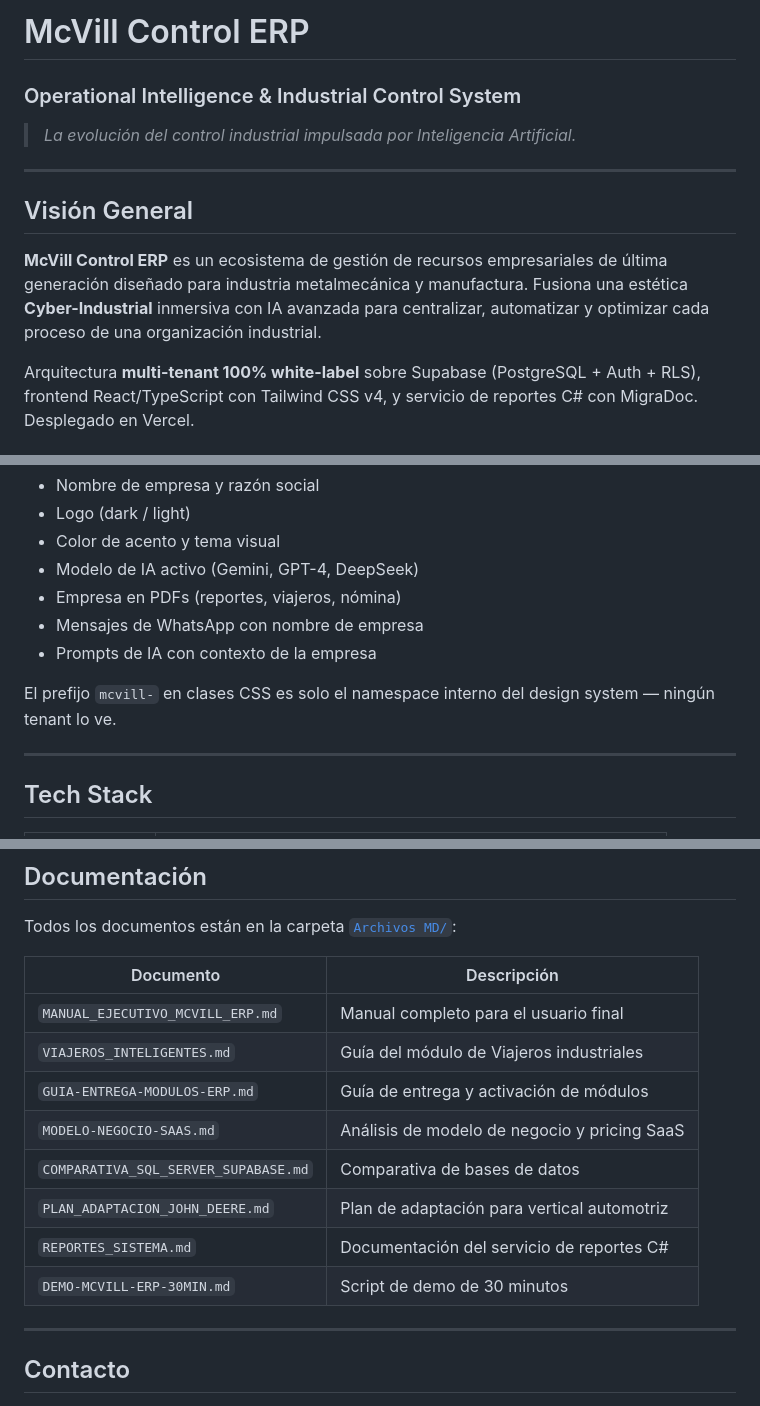
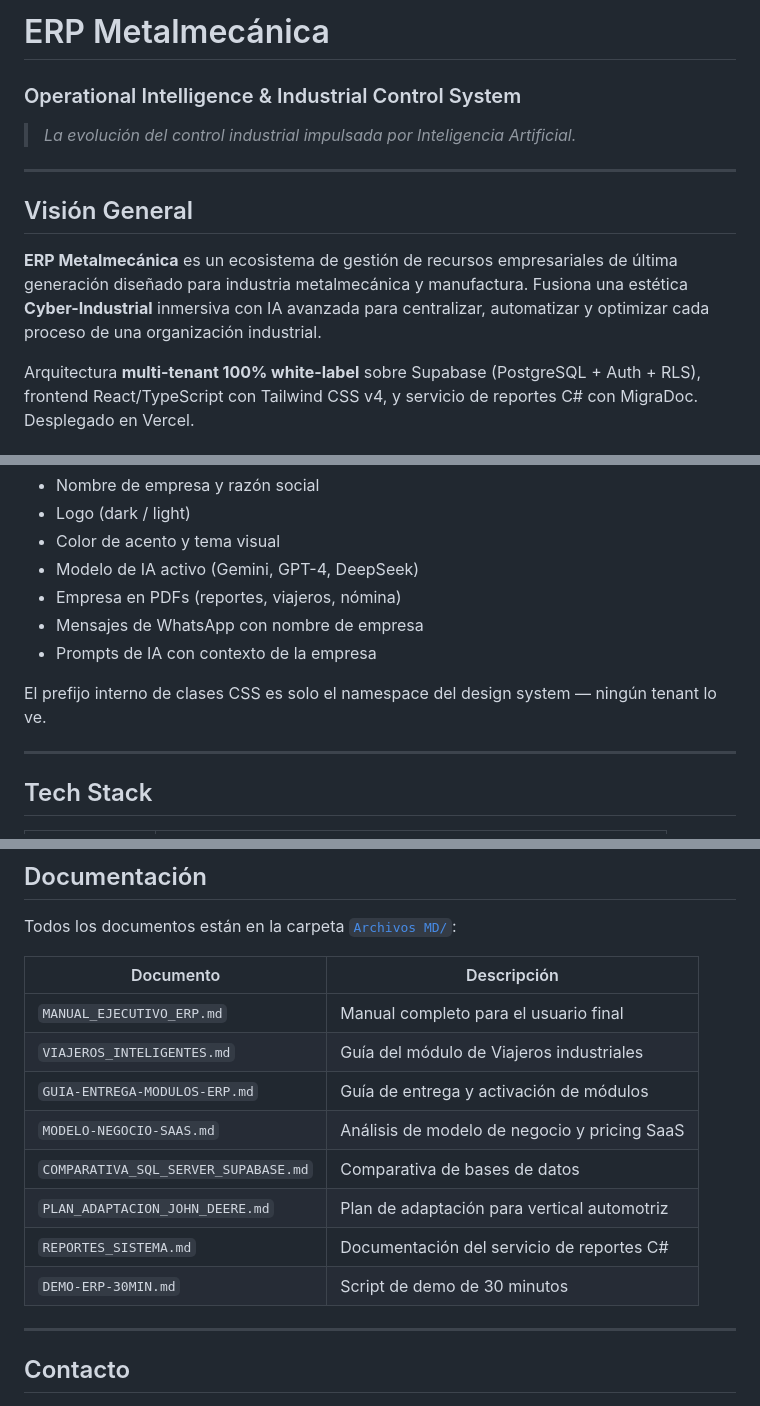
Before and after one commit to agusstinprieto/erp-metalmecanica, a Markdown page: README.md, 3 parts joined by grey strips. GitHub-like rendering.

Commit message:
docs: standardize readme naming and remove hardcoded references

```diff
--- a/README.md
+++ b/README.md
@@ -1,4 +1,4 @@
-# McVill Control ERP
+# ERP Metalmecánica
 ### Operational Intelligence & Industrial Control System
 > *La evolución del control industrial impulsada por Inteligencia Artificial.*
 
@@ -6,7 +6,7 @@
 
 ## Visión General
 
-**McVill Control ERP** es un ecosistema de gestión de recursos empresariales de última generación diseñado para industria metalmecánica y manufactura. Fusiona una estética **Cyber-Industrial** inmersiva con IA avanzada para centralizar, automatizar y optimizar cada proceso de una organización industrial.
+**ERP Metalmecánica** es un ecosistema de gestión de recursos empresariales de última generación diseñado para industria metalmecánica y manufactura. Fusiona una estética **Cyber-Industrial** inmersiva con IA avanzada para centralizar, automatizar y optimizar cada proceso de una organización industrial.
 
 Arquitectura **multi-tenant 100% white-label** sobre Supabase (PostgreSQL + Auth + RLS), frontend React/TypeScript con Tailwind CSS v4, y servicio de reportes C# con MigraDoc. Desplegado en Vercel.
 
@@ -123,7 +123,7 @@ Cada tenant configura desde el panel de Configuración:
 - Mensajes de WhatsApp con nombre de empresa
 - Prompts de IA con contexto de la empresa
 
-El prefijo `mcvill-` en clases CSS es solo el namespace interno del design system — ningún tenant lo ve.
+El prefijo interno de clases CSS es solo el namespace del design system — ningún tenant lo ve.
 
 ---
 
@@ -219,14 +219,14 @@ Todos los documentos están en la carpeta [`Archivos MD/`](./Archivos%20MD/):
 
 | Documento | Descripción |
 |---|---|
-| `MANUAL_EJECUTIVO_MCVILL_ERP.md` | Manual completo para el usuario final |
+| `MANUAL_EJECUTIVO_ERP.md` | Manual completo para el usuario final |
 | `VIAJEROS_INTELIGENTES.md` | Guía del módulo de Viajeros industriales |
 | `GUIA-ENTREGA-MODULOS-ERP.md` | Guía de entrega y activación de módulos |
 | `MODELO-NEGOCIO-SAAS.md` | Análisis de modelo de negocio y pricing SaaS |
 | `COMPARATIVA_SQL_SERVER_SUPABASE.md` | Comparativa de bases de datos |
 | `PLAN_ADAPTACION_JOHN_DEERE.md` | Plan de adaptación para vertical automotriz |
 | `REPORTES_SISTEMA.md` | Documentación del servicio de reportes C# |
-| `DEMO-MCVILL-ERP-30MIN.md` | Script de demo de 30 minutos |
+| `DEMO-ERP-30MIN.md` | Script de demo de 30 minutos |
 
 ---
 
```
